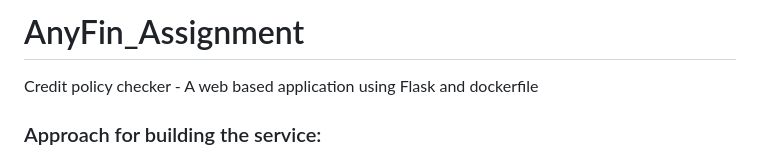
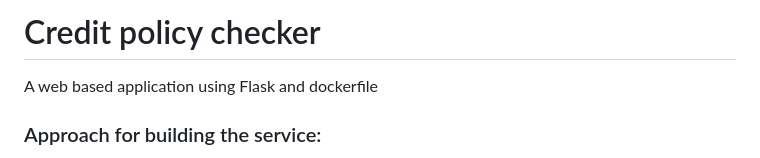
Before and after one commit to ZeeshanM96/CreditPolicyChecker, a Markdown page: README.md, the part around the change. GitHub-like rendering.

```diff
--- a/README.md
+++ b/README.md
@@ -1,5 +1,5 @@
-# AnyFin_Assignment
-Credit policy checker - A web based application using Flask and dockerfile
+# Credit policy checker
+A web based application using Flask and dockerfile
 
 ### Approach for building the service:
 When I started working on the Credit Policy Evaluation service, I really wanted to make something that would make handling credit applications fast and easy. I knew it had to be simple to use, so I designed a basic frontend to make the data input really smooth. I set up the credit police rules provided in the form of assignment instructions. Based on these rules, the applications or the user input would be assessed. I tried to make sure that the whole process must be user friendly, can handle complex sets of rules and if new policy rules need to be added in the future then it can be easily done.
```
